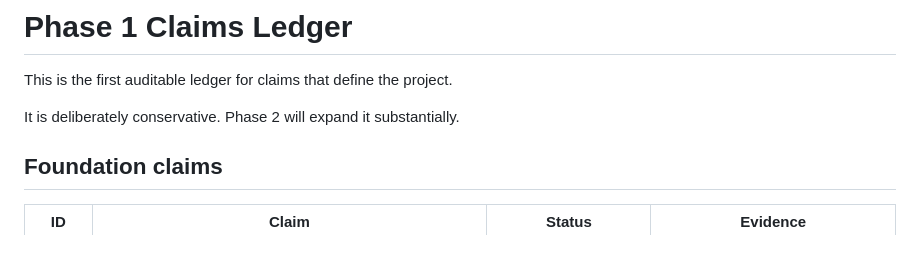
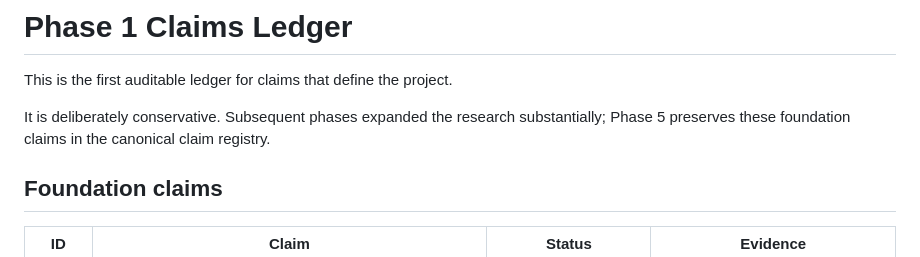
Before and after one commit to Scimonesays/Universal-Frequency-Spectrum, a Markdown page: docs/04-PHASE-1-CLAIMS-LEDGER.md, the part around the change. Rendered like a GitHub page.

Commit message:
docs: update Phase 1 ledger status language

```diff
--- a/docs/04-PHASE-1-CLAIMS-LEDGER.md
+++ b/docs/04-PHASE-1-CLAIMS-LEDGER.md
@@ -2,7 +2,7 @@
 
 This is the first auditable ledger for claims that define the project.
 
-It is deliberately conservative. Phase 2 will expand it substantially.
+It is deliberately conservative. Subsequent phases expanded the research substantially; Phase 5 preserves these foundation claims in the canonical claim registry.
 
 ## Foundation claims
 
```
